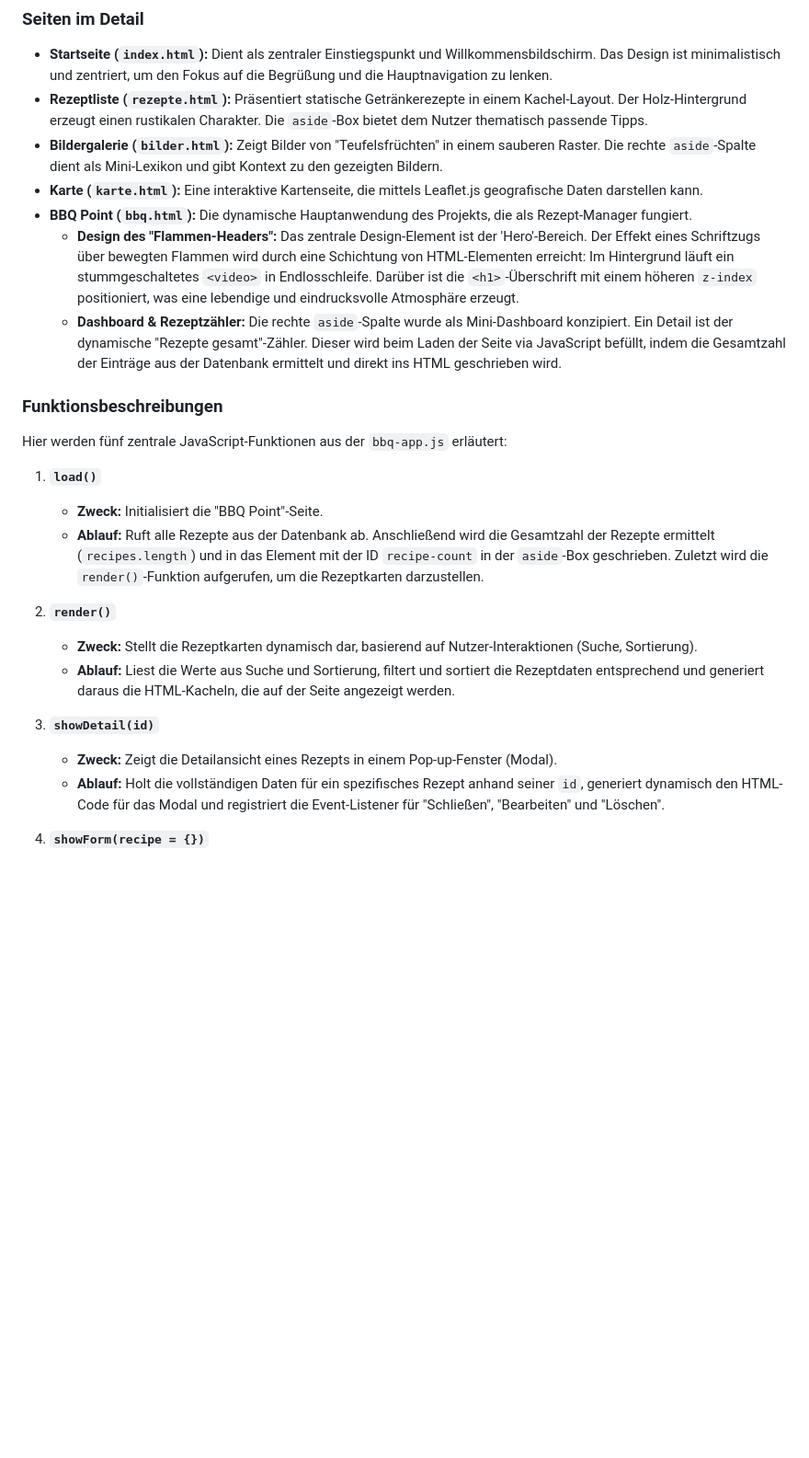
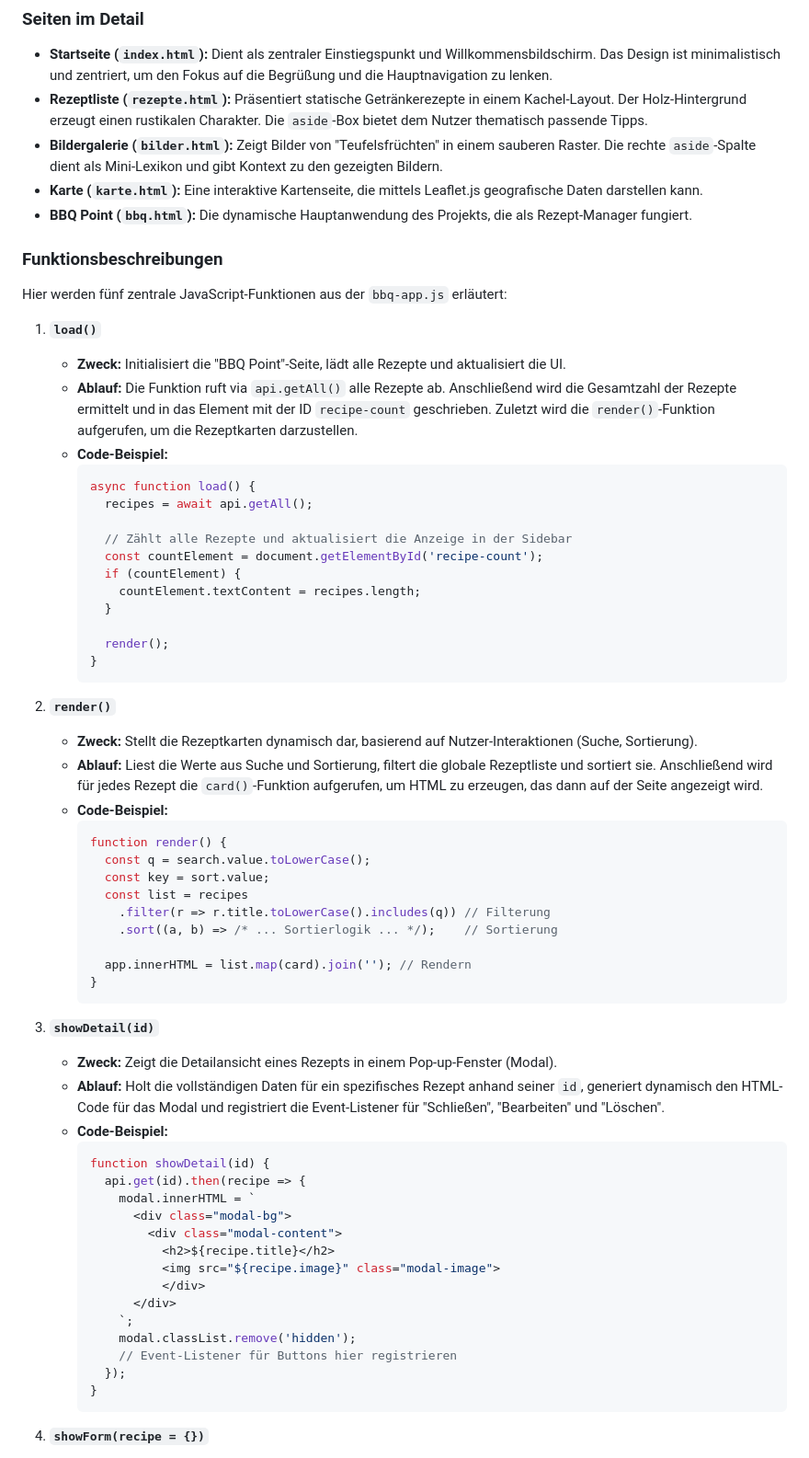
Before and after one commit to maxe0001/meine-website, a Markdown page: readme.md, the part around one of its changes. Shown at 92% size. Drawn GitHub-style; blank space fills up the shorter version.

````diff
--- a/readme.md
+++ b/readme.md
@@ -101,24 +112,65 @@ Anschließend ist die Webseite im Browser unter der im Terminal angezeigten Adre
 * **Bildergalerie (`bilder.html`):** Zeigt Bilder von "Teufelsfrüchten" in einem sauberen Raster. Die rechte `aside`-Spalte dient als Mini-Lexikon und gibt Kontext zu den gezeigten Bildern.
 * **Karte (`karte.html`):** Eine interaktive Kartenseite, die mittels Leaflet.js geografische Daten darstellen kann.
 * **BBQ Point (`bbq.html`):** Die dynamische Hauptanwendung des Projekts, die als Rezept-Manager fungiert.
-    * **Design des "Flammen-Headers":** Das zentrale Design-Element ist der 'Hero'-Bereich. Der Effekt eines Schriftzugs über bewegten Flammen wird durch eine Schichtung von HTML-Elementen erreicht: Im Hintergrund läuft ein stummgeschaltetes `<video>` in Endlosschleife. Darüber ist die `<h1>`-Überschrift mit einem höheren `z-index` positioniert, was eine lebendige und eindrucksvolle Atmosphäre erzeugt.
-    * **Dashboard & Rezeptzähler:** Die rechte `aside`-Spalte wurde als Mini-Dashboard konzipiert. Ein Detail ist der dynamische "Rezepte gesamt"-Zähler. Dieser wird beim Laden der Seite via JavaScript befüllt, indem die Gesamtzahl der Einträge aus der Datenbank ermittelt und direkt ins HTML geschrieben wird.
 
 ### Funktionsbeschreibungen
 
 Hier werden fünf zentrale JavaScript-Funktionen aus der `bbq-app.js` erläutert:
 
 1.  **`load()`**
-    * **Zweck:** Initialisiert die "BBQ Point"-Seite.
-    * **Ablauf:** Ruft alle Rezepte aus der Datenbank ab. Anschließend wird die Gesamtzahl der Rezepte ermittelt (`recipes.length`) und in das Element mit der ID `recipe-count` in der `aside`-Box geschrieben. Zuletzt wird die `render()`-Funktion aufgerufen, um die Rezeptkarten darzustellen.
+    * **Zweck:** Initialisiert die "BBQ Point"-Seite, lädt alle Rezepte und aktualisiert die UI.
+    * **Ablauf:** Die Funktion ruft via `api.getAll()` alle Rezepte ab. Anschließend wird die Gesamtzahl der Rezepte ermittelt und in das Element mit der ID `recipe-count` geschrieben. Zuletzt wird die `render()`-Funktion aufgerufen, um die Rezeptkarten darzustellen.
+    * **Code-Beispiel:**
+        ```javascript
+        async function load() {
+          recipes = await api.getAll();
+
+          // Zählt alle Rezepte und aktualisiert die Anzeige in der Sidebar
+          const countElement = document.getElementById('recipe-count');
+          if (countElement) {
+            countElement.textContent = recipes.length;
+          }
+
+          render();
+        }
+        ```
 
 2.  **`render()`**
     * **Zweck:** Stellt die Rezeptkarten dynamisch dar, basierend auf Nutzer-Interaktionen (Suche, Sortierung).
-    * **Ablauf:** Liest die Werte aus Suche und Sortierung, filtert und sortiert die Rezeptdaten entsprechend und generiert daraus die HTML-Kacheln, die auf der Seite angezeigt werden.
+    * **Ablauf:** Liest die Werte aus Suche und Sortierung, filtert die globale Rezeptliste und sortiert sie. Anschließend wird für jedes Rezept die `card()`-Funktion aufgerufen, um HTML zu erzeugen, das dann auf der Seite angezeigt wird.
+    * **Code-Beispiel:**
+        ```javascript
+        function render() {
+          const q = search.value.toLowerCase();
+          const key = sort.value;
+          const list = recipes
+            .filter(r => r.title.toLowerCase().includes(q)) // Filterung
+            .sort((a, b) => /* ... Sortierlogik ... */);    // Sortierung
+
+          app.innerHTML = list.map(card).join(''); // Rendern
+        }
+        ```
 
 3.  **`showDetail(id)`**
     * **Zweck:** Zeigt die Detailansicht eines Rezepts in einem Pop-up-Fenster (Modal).
     * **Ablauf:** Holt die vollständigen Daten für ein spezifisches Rezept anhand seiner `id`, generiert dynamisch den HTML-Code für das Modal und registriert die Event-Listener für "Schließen", "Bearbeiten" und "Löschen".
+    * **Code-Beispiel:**
+        ```javascript
+        function showDetail(id) {
+          api.get(id).then(recipe => {
+            modal.innerHTML = `
+              <div class="modal-bg">
+                <div class="modal-content">
+                  <h2>${recipe.title}</h2>
+                  <img src="${recipe.image}" class="modal-image">
+                  </div>
+              </div>
+            `;
+            modal.classList.remove('hidden');
+            // Event-Listener für Buttons hier registrieren
+          });
+        }
+        ```
 
 4.  **`showForm(recipe = {})`**
     * **Zweck:** Zeigt ein Formular zum Erstellen oder Bearbeiten eines Rezepts.
````
Also changed, not shown: other parts of readme.md (+52 -11 lines).
